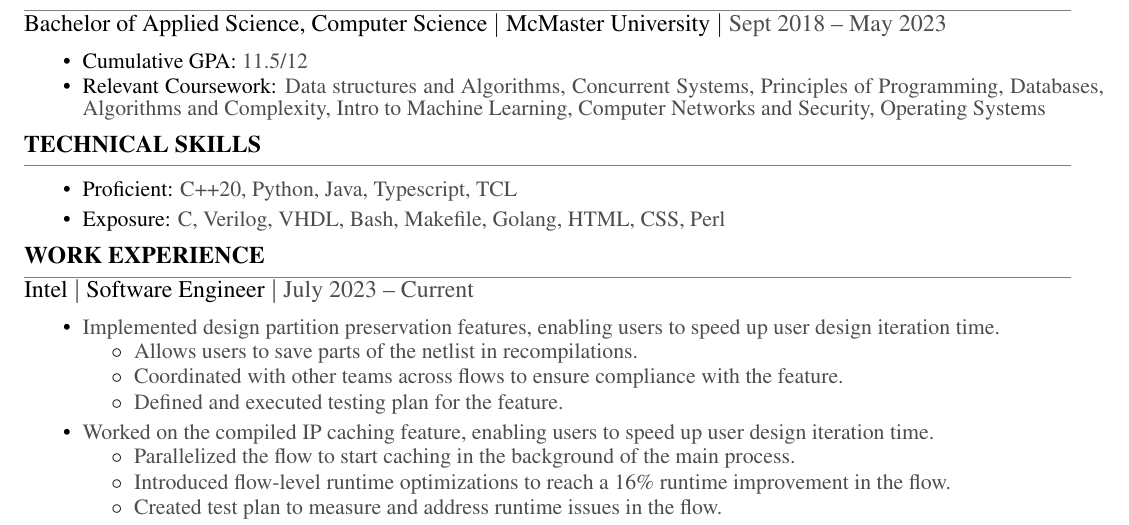
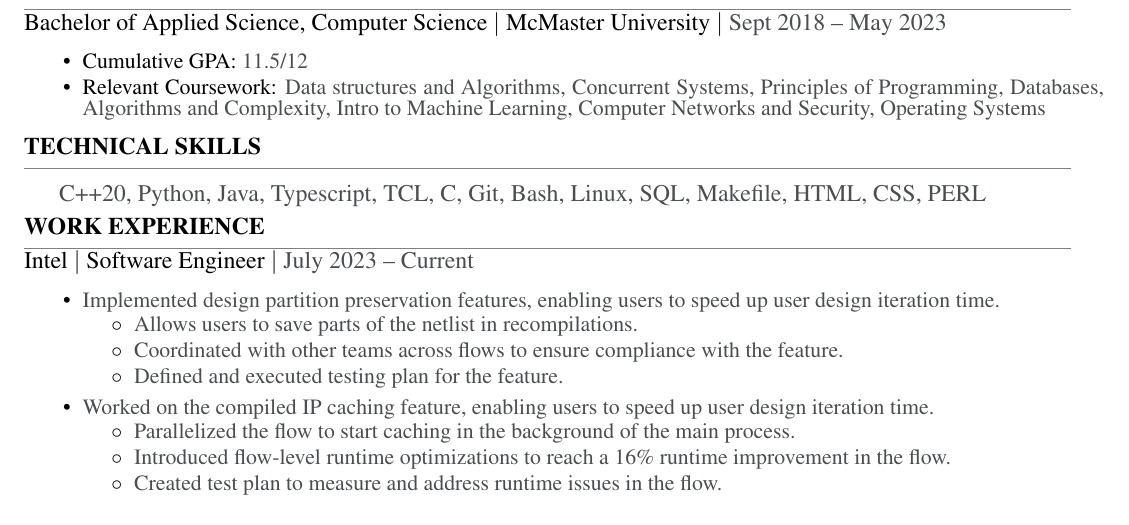
Before and after one commit to Yalhash/resume, a LaTeX CV (resume.tex): part of the page, cut so that both start at the same text. Compiled offline with pdfLaTeX.

Commit message:
Updated Technical Skills, removed distinction between proficient and exposure

```diff
--- a/resume.tex
+++ b/resume.tex
@@ -43,14 +43,12 @@
     \end{small}
 
     \sectionTxt{TECHNICAL SKILLS}
-    \sectionRule
-    \begin{small}
-        \begin{itemize}
-            \itemsep0em
-            \item Proficient: {\color{textGray}C++20, Python, Java, Typescript, TCL}
-            \item Exposure: {\color{textGray}C, Verilog, VHDL, Bash, Makefile, Golang, HTML, CSS, Perl}
-        \end{itemize}
-    \end{small}
+    \sectionRule \\
+
+
+    {\color{textGray}C++20, Python, Java, Typescript, TCL, C, Git, Bash, Linux, SQL, Makefile, HTML, CSS, PERL} \\
+
+
     \sectionTxt{WORK EXPERIENCE}
     \sectionRule
 
```
Also changed, not shown: resume.pdf.
